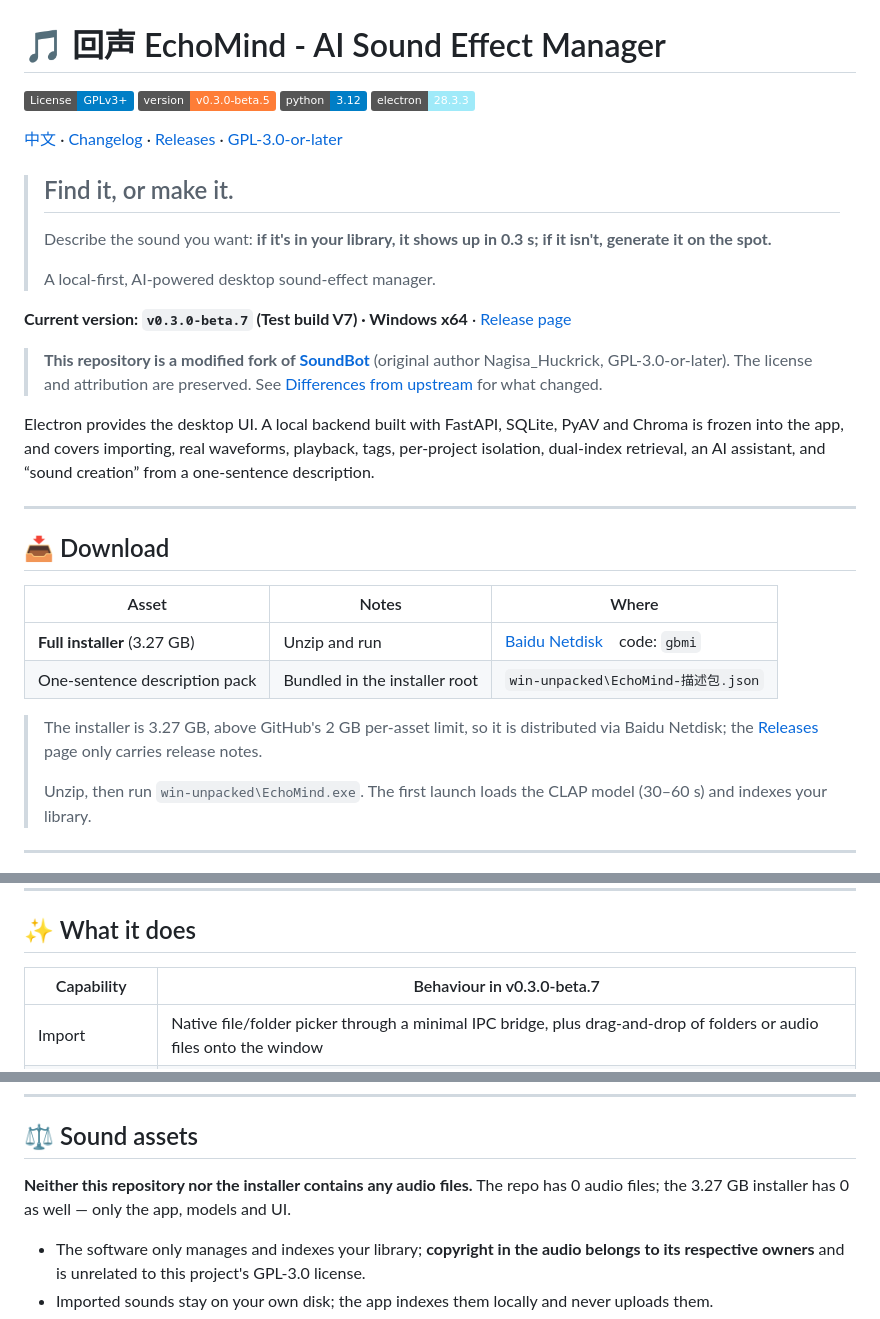
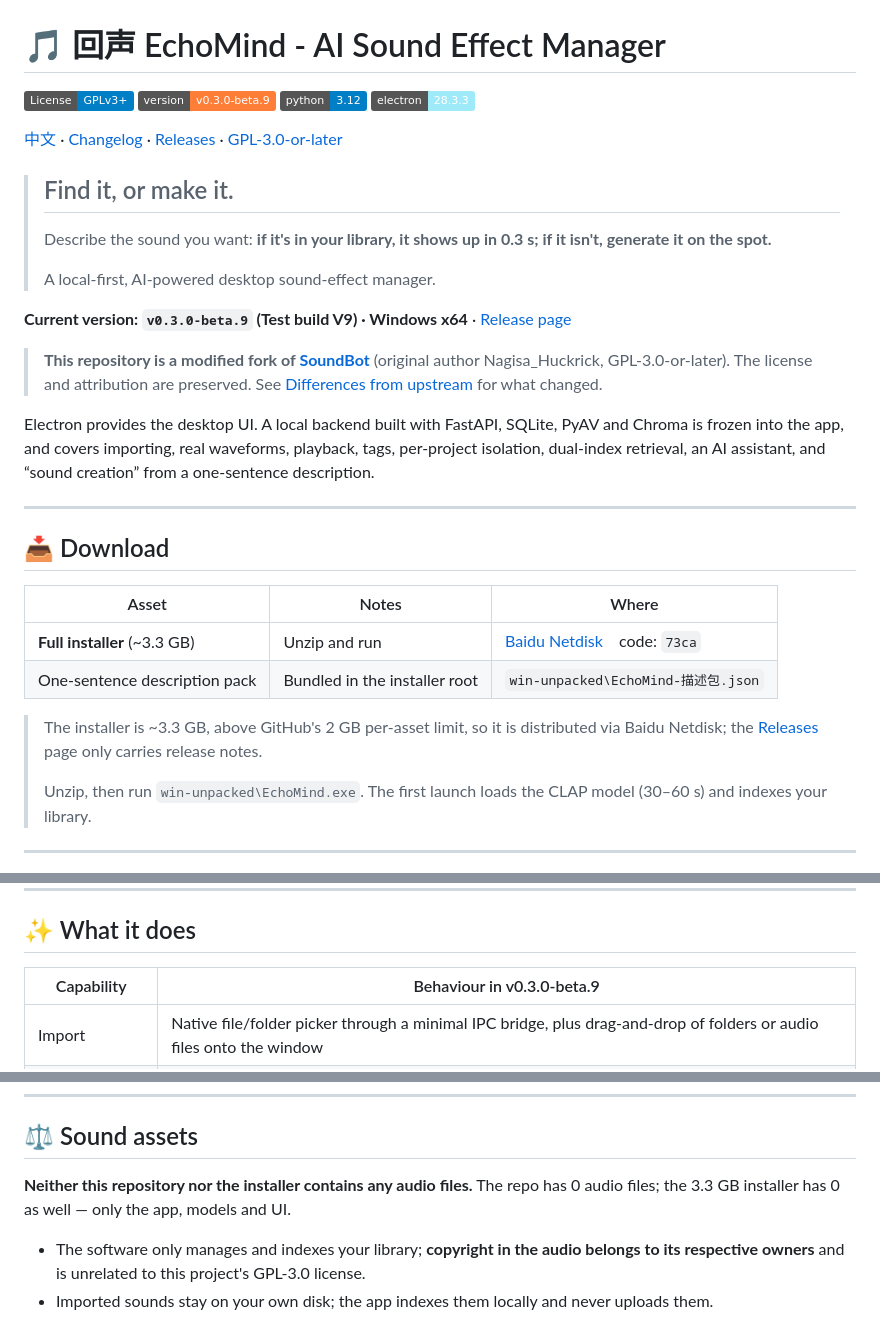
Before and after one commit to Bastzber/EchoMind, a Markdown page: README.en.md, 3 parts joined by grey strips. Rendered like a GitHub page; badges without logos.

```diff
--- a/README.en.md
+++ b/README.en.md
@@ -1,7 +1,7 @@
 # 🎵 回声 EchoMind - AI Sound Effect Manager
 
 [![License: GPL v3+](https://img.shields.io/badge/License-GPLv3%2B-blue.svg)](https://www.gnu.org/licenses/gpl-3.0)
-[![Version](https://img.shields.io/badge/version-v0.3.0--beta.5-orange.svg)](https://github.com/Bastzber/EchoMind/releases/tag/v0.3.0-beta.7)
+[![Version](https://img.shields.io/badge/version-v0.3.0--beta.9-orange.svg)](https://github.com/Bastzber/EchoMind/releases/tag/v0.3.0-beta.9)
 [![Python](https://img.shields.io/badge/python-3.12-blue.svg)](https://www.python.org/)
 [![Electron](https://img.shields.io/badge/electron-28.3.3-9feaf9.svg)](https://www.electronjs.org/)
 
@@ -13,7 +13,7 @@
 >
 > A local-first, AI-powered desktop sound-effect manager.
 
-**Current version: `v0.3.0-beta.7` (Test build V7) · Windows x64** · [Release page](https://github.com/Bastzber/EchoMind/releases/tag/v0.3.0-beta.7)
+**Current version: `v0.3.0-beta.9` (Test build V9) · Windows x64** · [Release page](https://github.com/Bastzber/EchoMind/releases/tag/v0.3.0-beta.9)
 
 > **This repository is a modified fork of [SoundBot](https://github.com/Huckrick/SoundBot)** (original author Nagisa_Huckrick, GPL-3.0-or-later).
 > The license and attribution are preserved. See [Differences from upstream](#differences-from-upstream) for what changed.
@@ -26,10 +26,10 @@ Electron provides the desktop UI. A local backend built with FastAPI, SQLite, Py
 
 | Asset | Notes | Where |
 | --- | --- | --- |
-| **Full installer** (3.27 GB) | Unzip and run | [Baidu Netdisk](https://pan.baidu.com/s/1vsO7MXvp0kXS-odz2XAcAA?pwd=gbmi)　code: `gbmi` |
+| **Full installer** (~3.3 GB) | Unzip and run | [Baidu Netdisk](https://pan.baidu.com/s/1Tp9P_0Pc2m-dR-lX9fOcyg?pwd=73ca)　code: `73ca` |
 | One-sentence description pack | Bundled in the installer root | `win-unpacked\EchoMind-描述包.json` |
 
-> The installer is 3.27 GB, above GitHub's 2 GB per-asset limit, so it is distributed via Baidu Netdisk; the [Releases](https://github.com/Bastzber/EchoMind/releases) page only carries release notes.
+> The installer is ~3.3 GB, above GitHub's 2 GB per-asset limit, so it is distributed via Baidu Netdisk; the [Releases](https://github.com/Bastzber/EchoMind/releases) page only carries release notes.
 >
 > Unzip, then run `win-unpacked\EchoMind.exe`. The first launch loads the CLAP model (30–60 s) and indexes your library.
 
@@ -57,7 +57,7 @@ Electron provides the desktop UI. A local backend built with FastAPI, SQLite, Py
 
 ## ✨ What it does
 
-| Capability | Behaviour in v0.3.0-beta.7 |
+| Capability | Behaviour in v0.3.0-beta.9 |
 | --- | --- |
 | Import | Native file/folder picker through a minimal IPC bridge, plus drag-and-drop of folders or audio files onto the window |
 | Waveforms | 2,000 finite peaks per file fetched on demand; invalidated when the source or algorithm changes |
@@ -154,7 +154,7 @@ python -m pytest                       # tests: testpaths configured in pytest.i
 
 ## ⚖️ Sound assets
 
-**Neither this repository nor the installer contains any audio files.** The repo has 0 audio files; the 3.27 GB installer has 0 as well — only the app, models and UI.
+**Neither this repository nor the installer contains any audio files.** The repo has 0 audio files; the 3.3 GB installer has 0 as well — only the app, models and UI.
 
 - The software only manages and indexes your library; **copyright in the audio belongs to its respective owners** and is unrelated to this project's GPL-3.0 license.
 - Imported sounds stay on your own disk; the app indexes them locally and never uploads them.
```
Also changed, not shown: README.md (+7 -7 lines).
